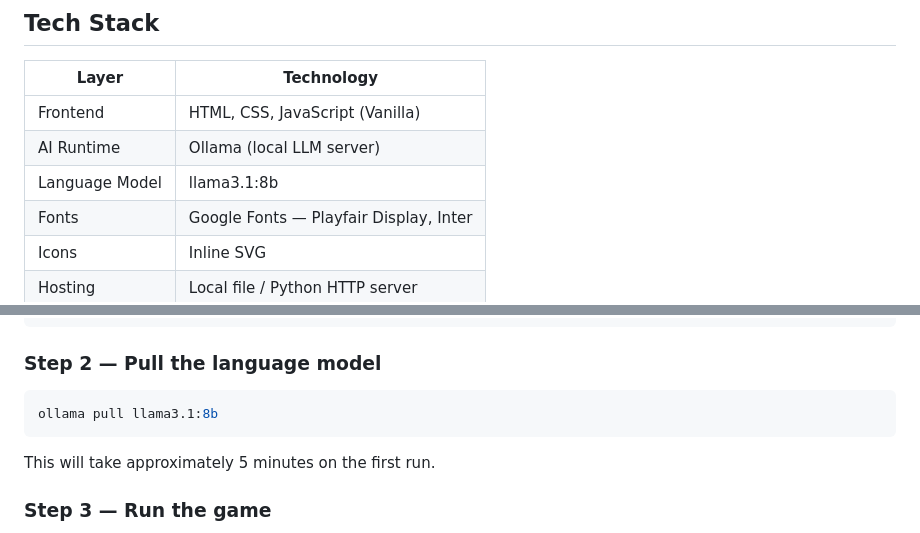
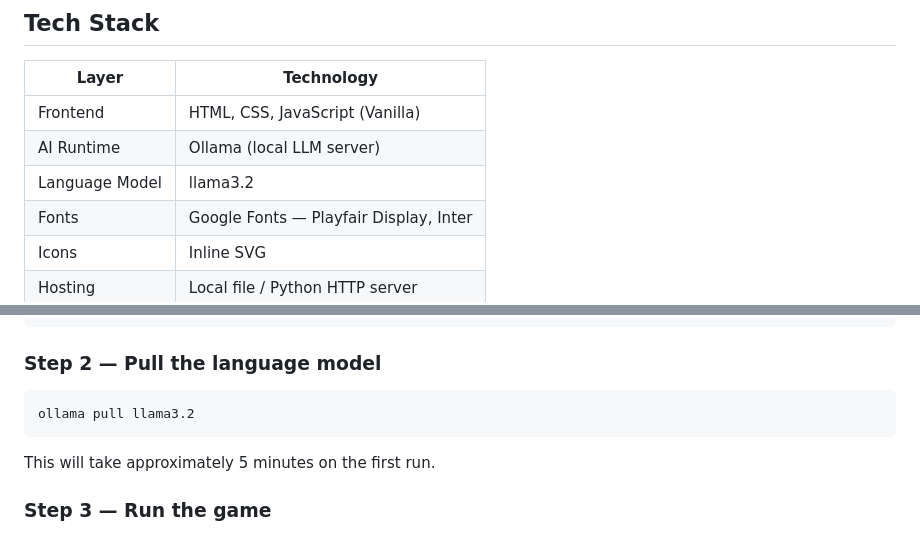
Before and after one commit to Joe4NYC/VERDICT-The-AI-Detective, a Markdown page: README.md, 2 parts joined by grey strips. Drawn GitHub-style.

````diff
--- a/README.md
+++ b/README.md
@@ -141,7 +141,7 @@ const response = await fetch('http://localhost:11434/api/chat', {
 |---|---|
 | Frontend | HTML, CSS, JavaScript (Vanilla) |
 | AI Runtime | Ollama (local LLM server) |
-| Language Model | llama3.1:8b |
+| Language Model | llama3.2 |
 | Fonts | Google Fonts — Playfair Display, Inter |
 | Icons | Inline SVG |
 | Hosting | Local file / Python HTTP server |
@@ -165,7 +165,7 @@ ollama serve
 ### Step 2 — Pull the language model
 
 ```bash
-ollama pull llama3.1:8b
+ollama pull llama3.2
 ```
 
 This will take approximately 5 minutes on the first run.
````
